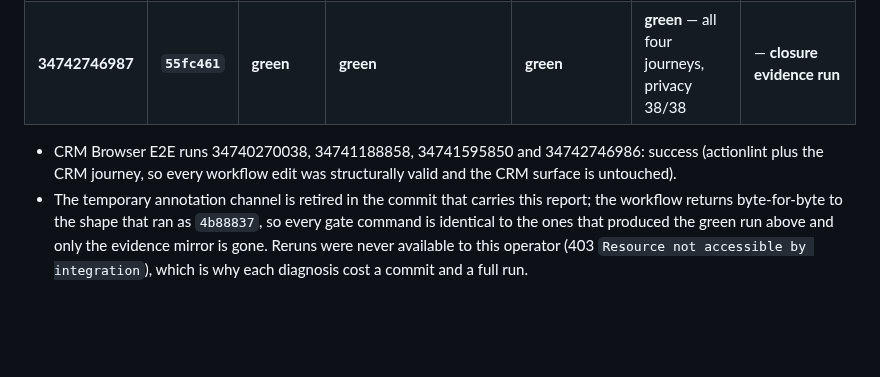
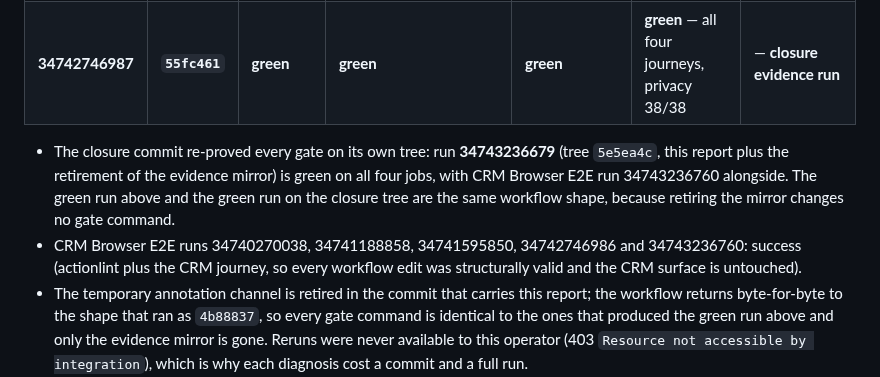
Before and after one commit to Frotan2/TOEFL-House, a Markdown page: docs/AUDIT-2026-09-13-PRIVACY-CLOSURE.md, the part around the change. GitHub-like rendering; blank space fills up the shorter version.

Commit message:
Privacy: record that the closure tree re-proved every gate
Verification run 34743236679 (tree 5e5ea4c) — the closure commit itself, this
report plus the retirement of the evidence mirror — is green on all four jobs,
with CRM Browser E2E run 34743236760 alongside. The closure record now cites
both the run that proved the code and the run that proved the closure tree, so
no reader has to infer that the docs-only commit went unverified.

Co-authored-by: arena-agent <297053741+arena-agent@users.noreply.github.com>

```diff
--- a/docs/AUDIT-2026-09-13-PRIVACY-CLOSURE.md
+++ b/docs/AUDIT-2026-09-13-PRIVACY-CLOSURE.md
@@ -182,9 +182,14 @@ journey's fix.
 | 34742078457 | `9440e41` | green | green | green | **FAIL** — the shared smoke journey, with the three domain journeys skipped behind it | the console-paint race; docs-and-workflow-only commit, so nothing in it could explain the failure |
 | **34742746987** | **`55fc461`** | **green** | **green** | **green** | **green** — all four journeys, privacy 38/38 | — **closure evidence run** |
 
-- CRM Browser E2E runs 34740270038, 34741188858, 34741595850 and 34742746986:
-  success (actionlint plus the CRM journey, so every workflow edit was
-  structurally valid and the CRM surface is untouched).
+- The closure commit re-proved every gate on its own tree: run **34743236679**
+  (tree `5e5ea4c`, this report plus the retirement of the evidence mirror) is
+  green on all four jobs, with CRM Browser E2E run 34743236760 alongside. The
+  green run above and the green run on the closure tree are the same workflow
+  shape, because retiring the mirror changes no gate command.
+- CRM Browser E2E runs 34740270038, 34741188858, 34741595850, 34742746986 and
+  34743236760: success (actionlint plus the CRM journey, so every workflow edit
+  was structurally valid and the CRM surface is untouched).
 - The temporary annotation channel is retired in the commit that carries this
   report; the workflow returns byte-for-byte to the shape that ran as `4b88837`,
   so every gate command is identical to the ones that produced the green run
```
